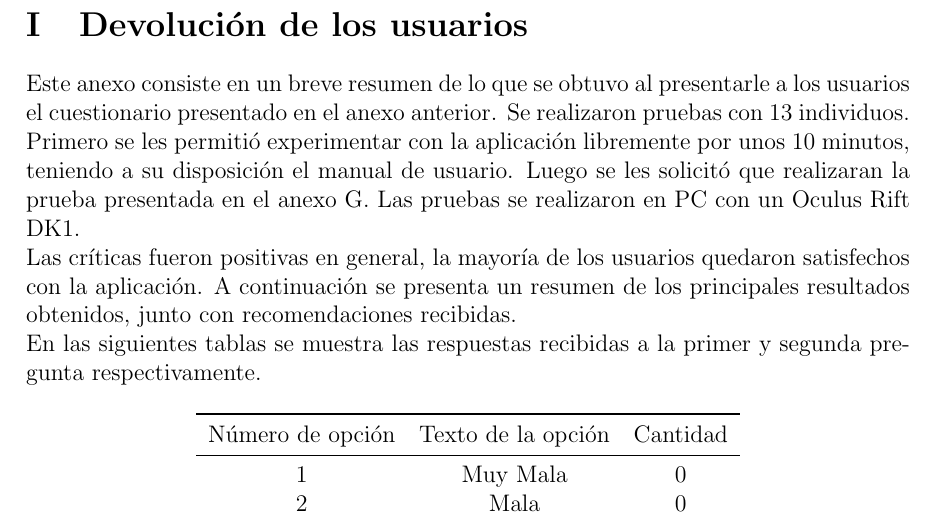
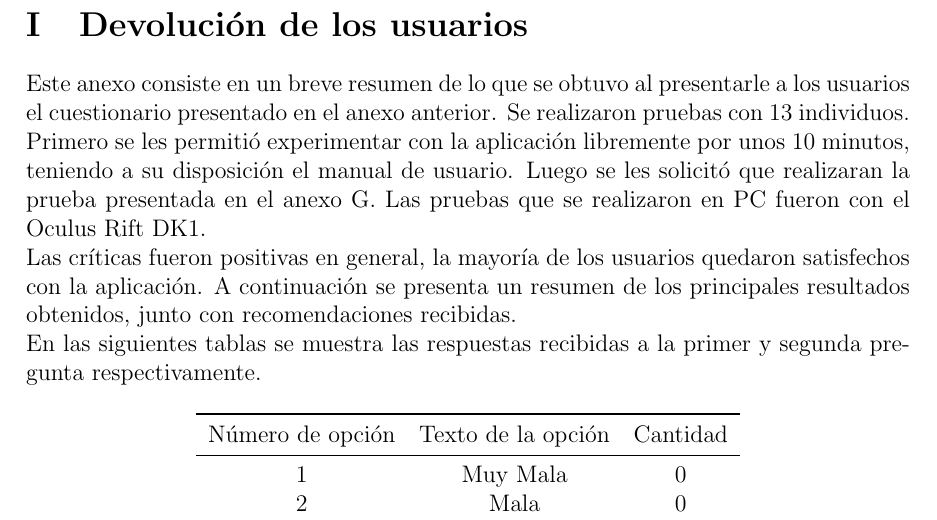
Before and after one commit to pablocoore/implicitus, a LaTeX document (Informe/main.tex): part of page 95 of 100, cut so that both start at the same text. Compiled offline with pdfLaTeX.

Commit message:
Updates appendix I with equtioncito

```diff
--- a/Informe/main.tex
+++ b/Informe/main.tex
@@ -1511,7 +1511,7 @@ Para cada una de las siguientes pruebas tomamos el tiempo que le llevó a la per
 \textbf{¿Cuál es su opinión general de la aplicación?}
 \clearpage
 \section{Devolución de los usuarios}
-Este anexo consiste en un breve resumen de lo que se obtuvo al presentarle a los usuarios el cuestionario presentado en el anexo anterior. Se realizaron pruebas con 13 individuos. Primero se les permitió experimentar con la aplicación libremente por unos 10 minutos, teniendo a su disposición el manual de usuario. Luego se les solicitó que realizaran la prueba presentada en el anexo G. Las pruebas se realizaron en PC con un Oculus Rift DK1.
+Este anexo consiste en un breve resumen de lo que se obtuvo al presentarle a los usuarios el cuestionario presentado en el anexo anterior. Se realizaron pruebas con 13 individuos. Primero se les permitió experimentar con la aplicación libremente por unos 10 minutos, teniendo a su disposición el manual de usuario. Luego se les solicitó que realizaran la prueba presentada en el anexo G. Las pruebas que se realizaron en PC fueron con el Oculus Rift DK1.
 \\Las críticas fueron positivas en general, la mayoría de los usuarios quedaron satisfechos con la aplicación. A continuación se presenta un resumen de los principales resultados obtenidos, junto con recomendaciones recibidas.
 \\En las siguientes tablas se muestra las respuestas recibidas a la primer y segunda pregunta respectivamente.
 \begin{table}[h!]
```
Also changed, not shown: Informe/main.tex (3 more changed lines).
